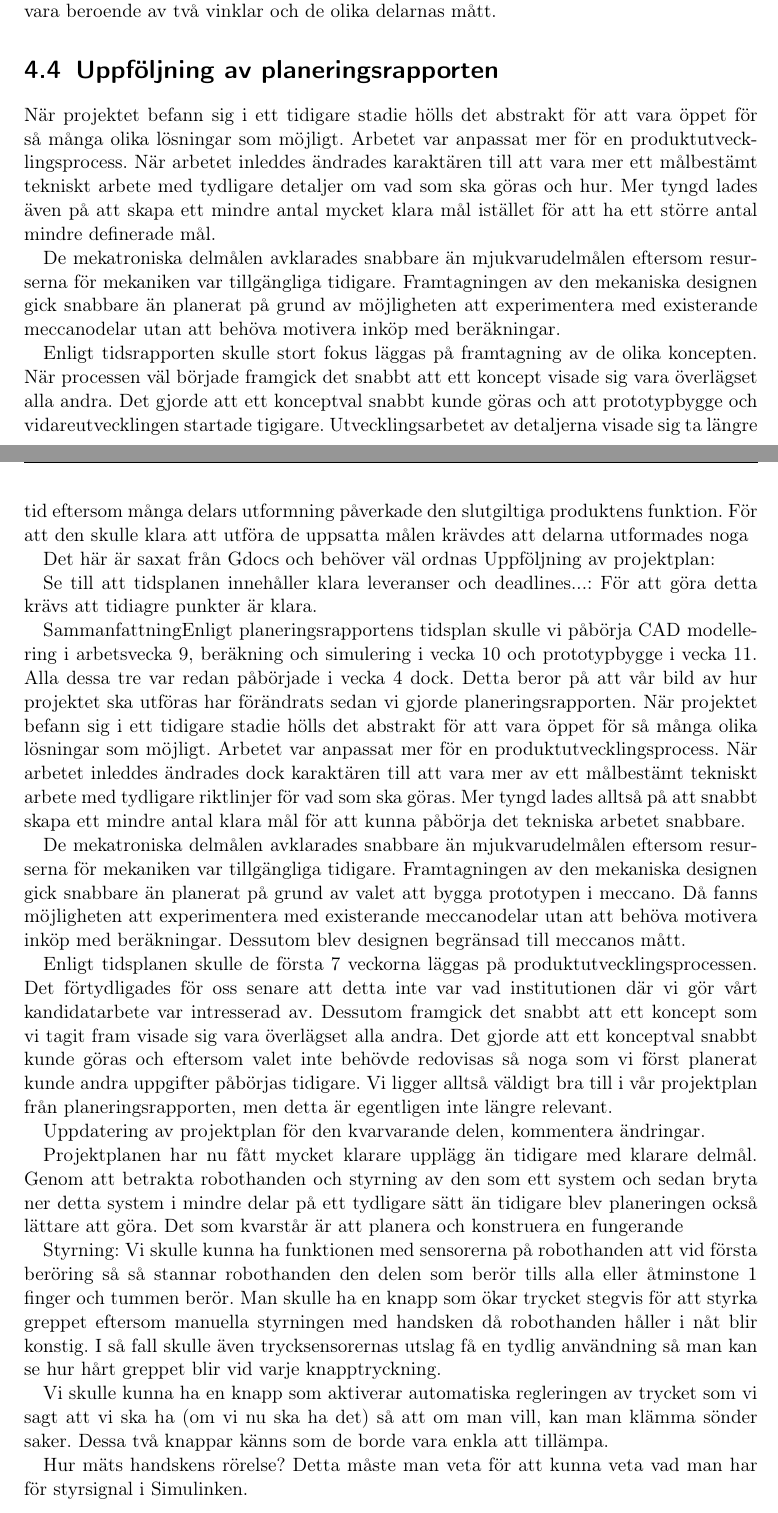
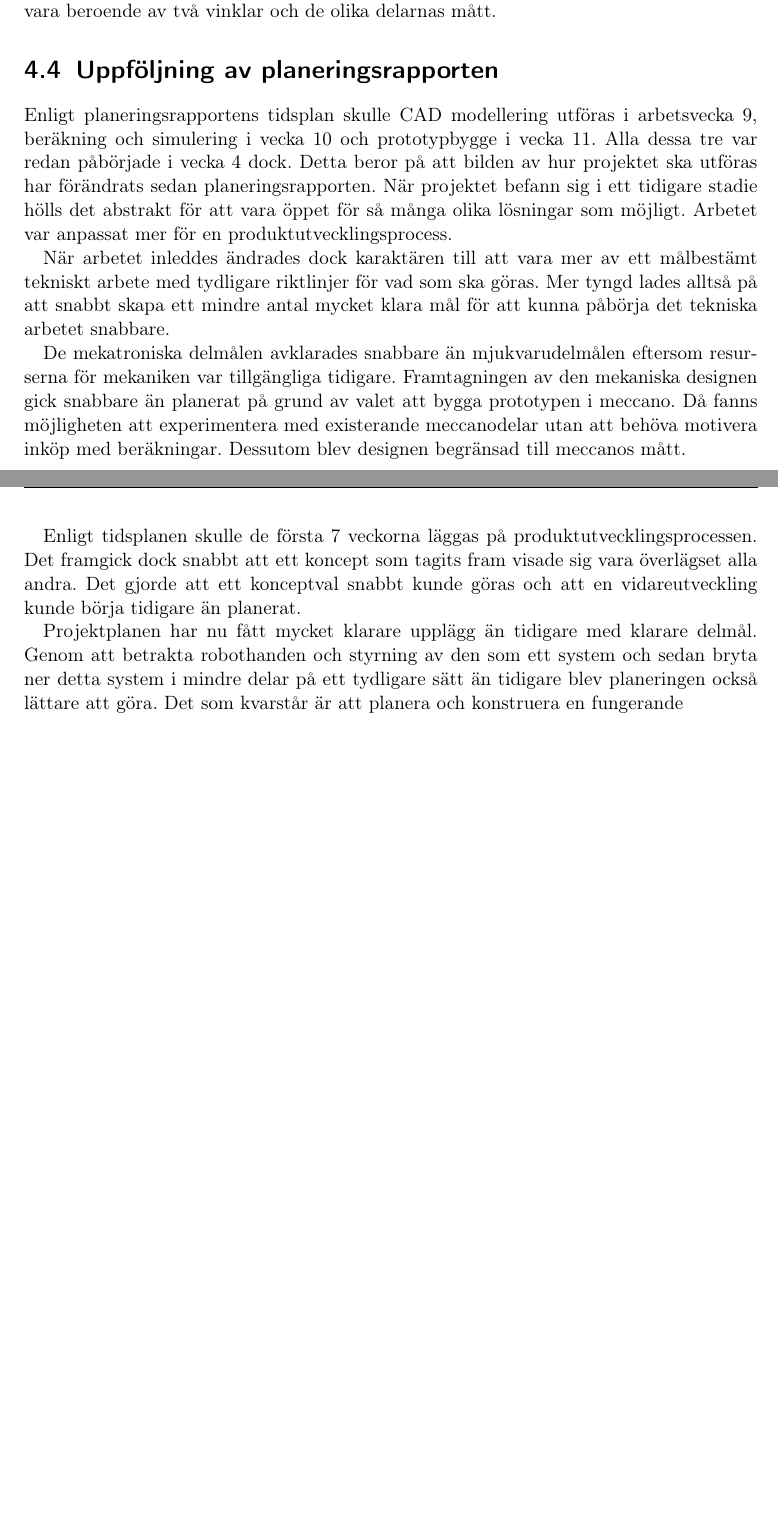
Before and after one commit to Cadynum/kandidat, a LaTeX document (mittrapport/main.tex, which reads mittrapport/andringar.tex): two parts of pages 13 and 14 of 18, joined at a grey line, cut so that both start at the same text, the shorter picture padded with empty space. Compiled offline with pdfLaTeX.

Commit message:
Vidare arbete i projektet

```diff
--- a/mittrapport/andringar.tex
+++ b/mittrapport/andringar.tex
@@ -1,36 +1,12 @@
 \section{Uppföljning av planeringsrapporten}
-När projektet befann sig i ett tidigare stadie hölls det abstrakt för att vara öppet för så många olika lösningar som möjligt. Arbetet var anpassat mer för en produktutvecklingsprocess. När arbetet inleddes ändrades karaktären till att vara mer ett målbestämt tekniskt arbete med tydligare detaljer om vad som ska göras och hur. Mer tyngd lades även på att skapa ett mindre antal mycket klara mål istället för att ha ett större antal mindre definerade mål.
 
-De mekatroniska delmålen avklarades snabbare än mjukvarudelmålen eftersom resurserna för mekaniken var tillgängliga tidigare. Framtagningen av den mekaniska  designen gick snabbare än planerat på grund av möjligheten att experimentera med existerande meccanodelar utan att behöva motivera inköp med beräkningar.
+Enligt planeringsrapportens tidsplan skulle CAD modellering utföras i arbetsvecka 9, beräkning och simulering i vecka 10 och prototypbygge i vecka 11. Alla dessa tre var redan påbörjade i vecka 4 dock. Detta beror på att bilden av hur projektet ska utföras har förändrats sedan planeringsrapporten.  När projektet befann sig i ett tidigare stadie hölls det abstrakt för att vara öppet för så många olika lösningar som möjligt. Arbetet var anpassat mer för en produktutvecklingsprocess.
 
-Enligt tidsrapporten skulle stort fokus läggas på framtagning av de olika koncepten. När processen väl började framgick det snabbt att ett koncept visade sig vara överlägset alla andra. Det gjorde att ett konceptval snabbt kunde göras och att prototypbygge och  vidareutvecklingen startade tigigare. Utvecklingsarbetet av detaljerna visade sig ta längre tid eftersom många delars utformning påverkade den slutgiltiga produktens funktion. För att den skulle klara att utföra de uppsatta målen krävdes att delarna utformades noga
-
-Det här är saxat från Gdocs och behöver väl ordnas
-Uppföljning av projektplan:
-
-
-Se till att tidsplanen innehåller klara leveranser och deadlines...:
-För att göra detta krävs att tidiagre punkter är klara.
-
-SammanfattningEnligt planeringsrapportens tidsplan skulle vi påbörja CAD modellering i arbetsvecka 9, beräkning och simulering i vecka 10 och prototypbygge i vecka 11. Alla dessa tre var redan påbörjade i vecka 4 dock. Detta beror på att vår bild av hur  projektet ska utföras har förändrats sedan vi gjorde planeringsrapporten.  När projektet befann sig i ett tidigare stadie hölls det abstrakt för att vara öppet för så många olika lösningar som möjligt. Arbetet var anpassat mer för en produktutvecklingsprocess. När arbetet inleddes ändrades dock karaktären till att vara mer av ett målbestämt tekniskt arbete med tydligare riktlinjer för vad som ska göras. Mer tyngd lades alltså på att snabbt skapa ett mindre antal klara mål för att kunna påbörja det tekniska arbetet snabbare.
+ När arbetet inleddes ändrades dock karaktären till att vara mer av ett målbestämt tekniskt arbete med tydligare riktlinjer för vad som ska göras. Mer tyngd lades alltså på att snabbt skapa ett mindre antal mycket klara mål för att kunna påbörja det tekniska arbetet snabbare.
 
 De mekatroniska delmålen avklarades snabbare än mjukvarudelmålen eftersom resurserna för mekaniken var tillgängliga tidigare. Framtagningen av den mekaniska  designen gick snabbare än planerat på grund av valet att bygga prototypen i meccano. Då fanns möjligheten att experimentera med existerande meccanodelar utan att behöva motivera inköp med beräkningar. Dessutom blev designen begränsad till meccanos mått.
 
-Enligt tidsplanen skulle de första 7 veckorna läggas på produktutvecklingsprocessen. Det förtydligades för oss senare att detta inte var vad institutionen där vi gör vårt kandidatarbete var intresserad av. Dessutom framgick det snabbt att ett koncept som vi tagit fram visade sig vara överlägset alla andra. Det gjorde att ett konceptval snabbt kunde göras och eftersom valet inte behövde redovisas så noga som vi först planerat kunde andra uppgifter påbörjas tidigare.
-Vi ligger alltså väldigt bra till i vår projektplan från planeringsrapporten, men detta är egentligen inte längre relevant.
-
-
-
-Uppdatering av projektplan för den kvarvarande delen, kommentera ändringar.
+Enligt tidsplanen skulle de första 7 veckorna läggas på produktutvecklingsprocessen. Det framgick dock snabbt att ett koncept som tagits fram visade sig vara överlägset alla andra. Det gjorde att ett konceptval snabbt kunde göras och att en vidareutveckling kunde börja tidigare än planerat.
 
 Projektplanen har nu fått mycket klarare upplägg än tidigare med klarare delmål. Genom att betrakta robothanden och styrning av den som ett system och sedan bryta ner detta system i mindre delar på ett tydligare sätt än tidigare blev planeringen också lättare att göra.
 Det som kvarstår är att planera och konstruera en fungerande
-
-
-Styrning:
-Vi skulle kunna ha funktionen med sensorerna på robothanden att vid första beröring så så stannar robothanden den delen som berör tills alla eller åtminstone 1 finger och tummen berör.
-Man skulle ha en knapp som ökar trycket stegvis för att styrka greppet eftersom manuella styrningen med handsken då robothanden håller i nåt blir konstig. I så fall skulle även trycksensorernas utslag få en tydlig användning så man kan se hur hårt greppet blir vid varje knapptryckning.
-
-Vi skulle kunna ha en knapp som aktiverar automatiska regleringen av trycket som vi sagt att vi ska ha (om vi nu ska ha det) så att om man vill, kan man klämma sönder saker.  Dessa två knappar känns som de borde vara enkla att tillämpa.
-
-Hur mäts handskens rörelse? Detta måste man veta för att kunna veta vad man har för styrsignal i Simulinken.
```
